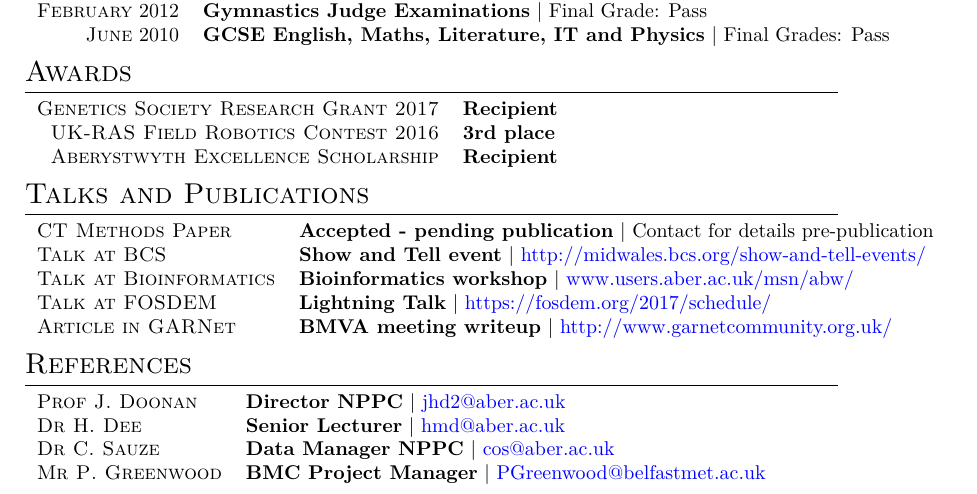
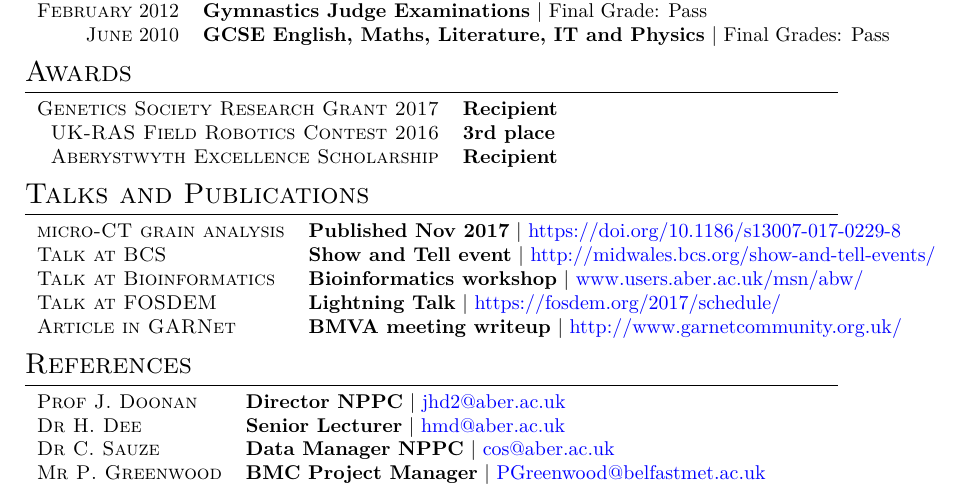
Before and after one commit to SirSharpest/cv, a LaTeX CV (cv.tex): part of page 2 of 2, cut so that both start at the same text. Compiled offline with XeLaTeX.

Commit message:
Updated DOI of latest Paper

```diff
--- a/cv.tex
+++ b/cv.tex
@@ -16,6 +14,7 @@
 % an alternative to Layaureo can be ** \usepackage{fullpage} **
 \usepackage{supertabular} 				%for Grades
 \usepackage{titlesec}					%custom \section
+\usepackage{multirow}
 
 % Setup hyperref package, and colours for links
 %\usepackage{hyperref}
@@ -164,7 +163,7 @@ My experience has been primarily focused on genomic and phenotypic research in p
 
 \section{Talks and Publications}
 \begin{tabular}{ll}
-  \textsc{CT Methods Paper} & \textbf{Accepted - pending publication} | Contact for details pre-publication\\
+  \textsc{micro-CT grain analysis} & \textbf{Published Nov 2017} | \href{https://doi.org/10.1186/s13007-017-0229-8}{https://doi.org/10.1186/s13007-017-0229-8}\\
   \textsc{Talk at BCS} & \textbf{Show and Tell event} | \href{http://www.midwales.bcs.org/show-and-tell-events/}{http://midwales.bcs.org/show-and-tell-events/}\\
   \textsc{Talk at Bioinformatics} & \textbf{Bioinformatics workshop} | \href{www.users.aber.ac.uk/msn/abw/index.html}{www.users.aber.ac.uk/msn/abw/} \\
   \textsc{Talk at FOSDEM} & \textbf{Lightning Talk} | \href{https://fosdem.org/2017/schedule/}{https://fosdem.org/2017/schedule/}\\
```
Also changed, not shown: cv.pdf, cv.tex (2 more changed lines).
